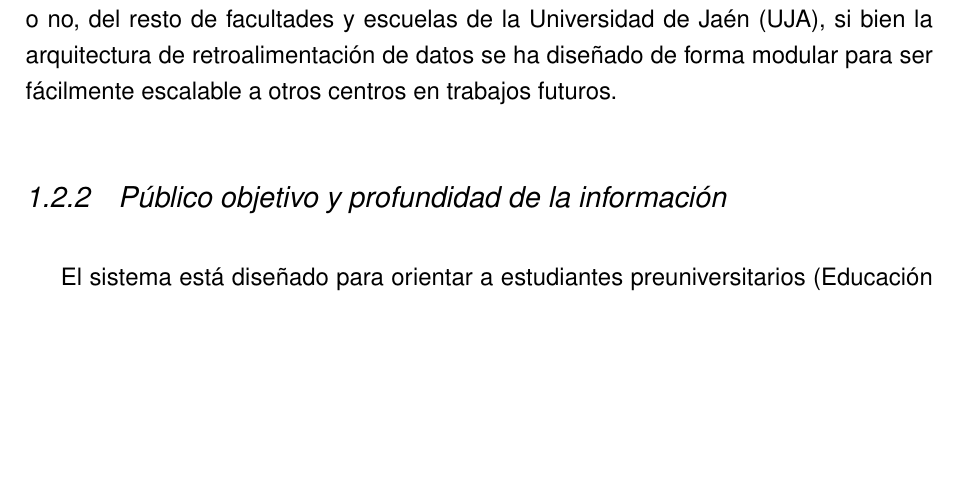
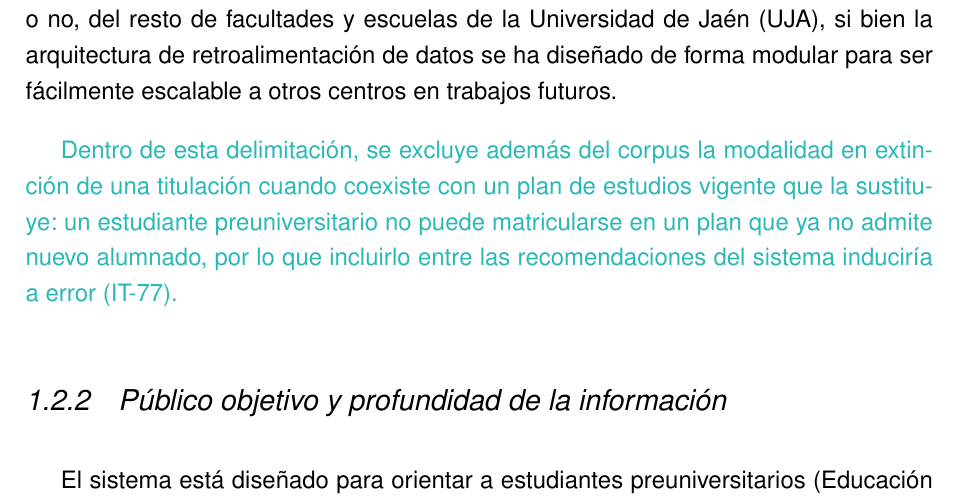
Before and after one commit to samubp10/tfg-recomendador-uja, a LaTeX document (memoria/main.tex, which reads memoria/capitulos/Introduccion.tex): part of page 18 of 80, cut so that both start at the same text, the shorter picture padded with empty space. Compiled offline with pdfLaTeX.

Commit message:
docs(IT-77): alcance del Cap.1 recoge la exclusion del grado en extincion
Punto pendiente del DoD de IT-77 (PR #138): la exclusion se hizo en el
spider, pero el alcance del proyecto (Introduccion.tex, delimitacion del
dominio de datos) no decia nada sobre titulaciones en extincion.

Nota en turquesa, pendiente de que el autor la reescriba con sus propias
palabras antes de la entrega. Verificado con dos pasadas de pdflatex, sin
referencias sin resolver.

```diff
--- a/memoria/capitulos/Introduccion.tex
+++ b/memoria/capitulos/Introduccion.tex
@@ -69,6 +69,8 @@ Por lo tanto, se persigue fundamentalmente cumplir con las obligaciones académi
 \subsection{Delimitación del dominio de datos}
 El ámbito de conocimiento del sistema se restringe de forma exclusiva a la oferta académica de la Escuela Politécnica Superior de Jaén (EPSJ). Esto engloba la totalidad de sus grados simples y dobles grados oficiales. El sistema no abarcará la oferta de másteres o títulos propios de la EPSJ, así como de las titulaciones, oficiales o no, del resto de facultades y escuelas de la Universidad de Jaén (UJA), si bien la arquitectura de retroalimentación de datos se ha diseñado de forma modular para ser fácilmente escalable a otros centros en trabajos futuros.
 
+\textcolor{borrador2}{Dentro de esta delimitación, se excluye además del corpus la modalidad en extinción de una titulación cuando coexiste con un plan de estudios vigente que la sustituye: un estudiante preuniversitario no puede matricularse en un plan que ya no admite nuevo alumnado, por lo que incluirlo entre las recomendaciones del sistema induciría a error (IT-77).}
+
 \subsection{Público objetivo y profundidad de la información}
 El sistema está diseñado para orientar a estudiantes preuniversitarios (Educación Secundaria, Bachillerato y Formación Profesional) que se encuentran en fase de búsqueda y decisión sobre su futura carrera universitaria. Por este motivo, la extracción de datos de las \glr{guías docentes}{guía docente} se han acotado a:
 \begin{itemize}
```
